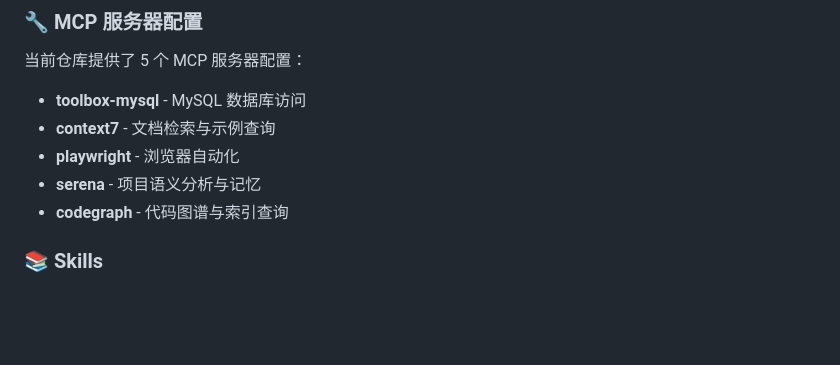
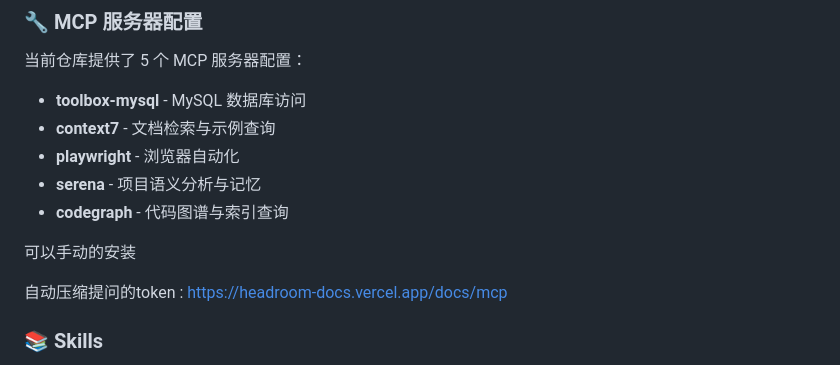
Before and after one commit to mark452300/claude_code_toolbox, a Markdown page: README.md, the part around the change. Drawn GitHub-style; blank space fills up the shorter version.

Commit message:
更新文档

```diff
--- a/README.md
+++ b/README.md
@@ -107,6 +107,10 @@ your-project/
 - **playwright** - 浏览器自动化
 - **serena** - 项目语义分析与记忆
 - **codegraph** - 代码图谱与索引查询
+
+可以手动的安装
+
+自动压缩提问的token   :  https://headroom-docs.vercel.app/docs/mcp
 
 ### 📚 Skills
 
```
